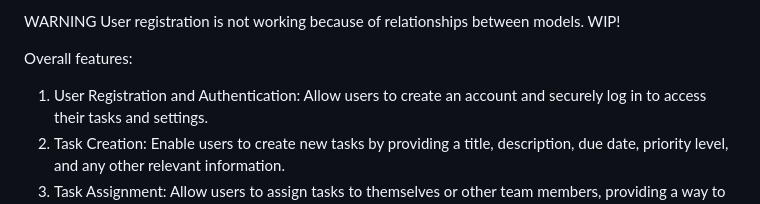
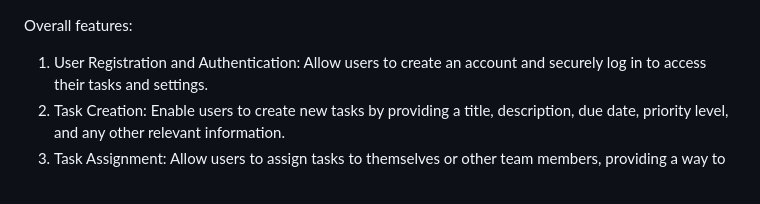
Before and after one commit to NumanKavurmaci/taskmanager, a Markdown page: README.md, the part around the change. Rendered like a GitHub page.

```diff
--- a/README.md
+++ b/README.md
@@ -1,5 +1,4 @@
-WARNING
-User registration is not working because of relationships between models. WIP!
+
 
 Overall features:
 
```
